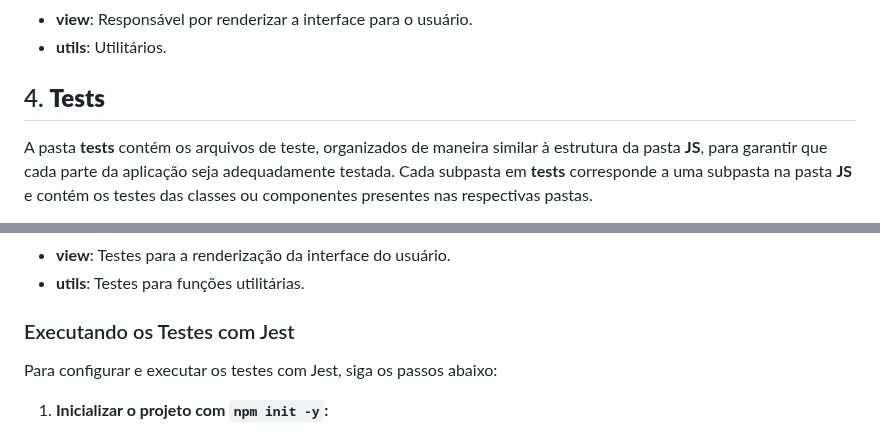
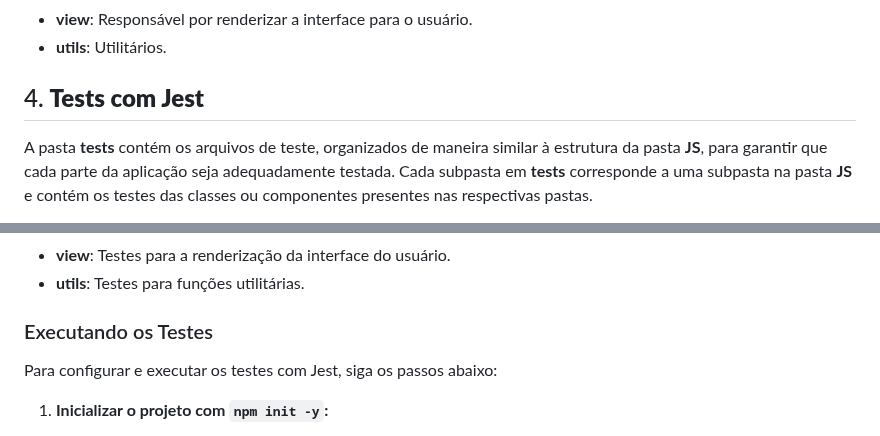
Before and after one commit to pedrodif/uploadFrontendOO, a Markdown page: README.md, 2 parts joined by grey strips. Rendered like a GitHub page.

```diff
--- a/README.md
+++ b/README.md
@@ -24,7 +24,7 @@ A pasta js contém toda a lógica de programação e está organizada em subpast
 - **view**: Responsável por renderizar a interface para o usuário.
 - **utils**: Utilitários.
 
-## 4. **Tests**
+## 4. **Tests com Jest**
 
 A pasta **tests** contém os arquivos de teste, organizados de maneira similar à estrutura da pasta **JS**, para garantir que cada parte da aplicação seja adequadamente testada. Cada subpasta em **tests** corresponde a uma subpasta na pasta **JS** e contém os testes das classes ou componentes presentes nas respectivas pastas.
 
@@ -37,7 +37,7 @@ A estrutura da pasta **tests** inclui:
 - **view**: Testes para a renderização da interface do usuário.
 - **utils**: Testes para funções utilitárias.
 
-### Executando os Testes com Jest
+### Executando os Testes
 
 Para configurar e executar os testes com Jest, siga os passos abaixo:
 
```
